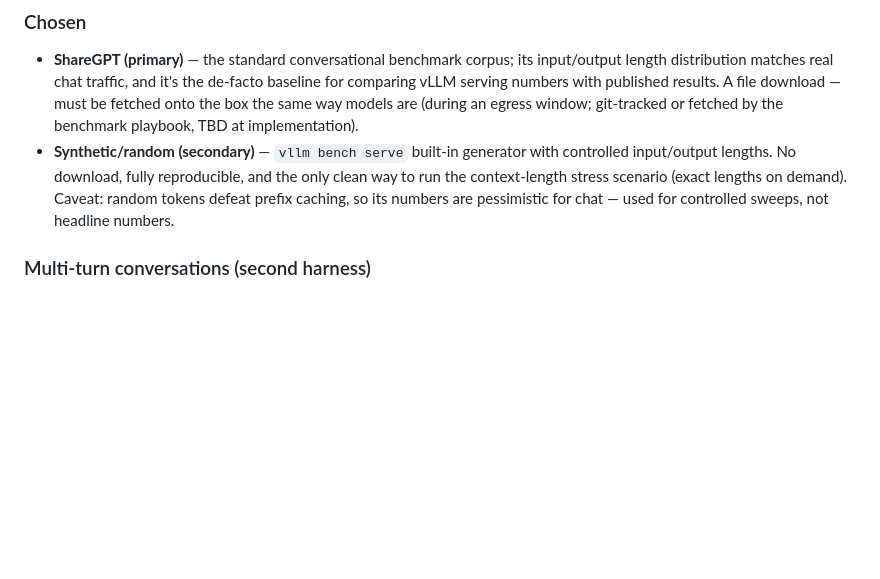
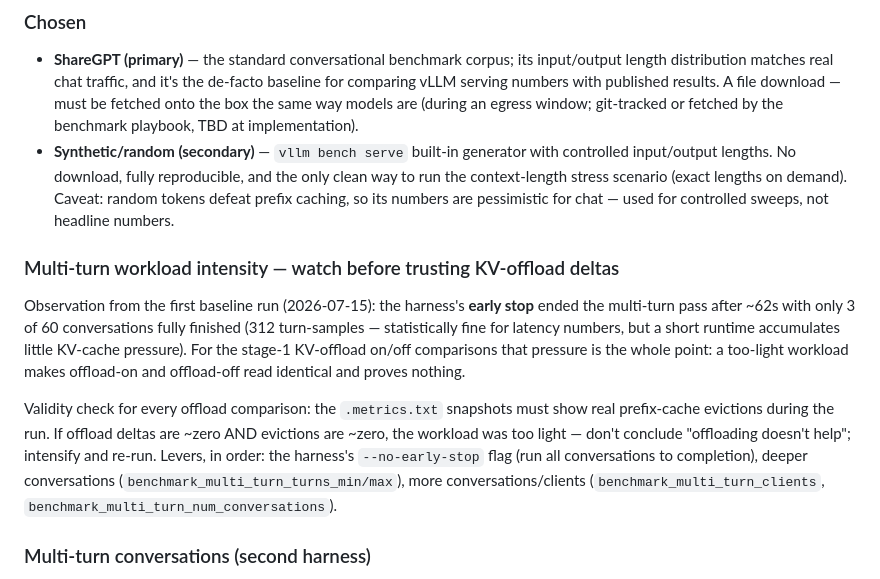
Before and after one commit to aigineering/amtm-gpu-server, a Markdown page: docs/benchmarking.md, the part around the change. Drawn GitHub-style; blank space fills up the shorter version.

Commit message:
Document multi-turn intensity caveat for the KV-offload phase
First baseline run: early stop ended the multi-turn pass after ~62s
(3/60 conversations completed) — too little KV pressure to make offload
on/off comparisons meaningful. Records the validity check (evictions
must be visible in the metrics snapshots) and the escalation levers
(--no-early-stop, deeper turns, more clients/conversations).

```diff
--- a/docs/benchmarking.md
+++ b/docs/benchmarking.md
@@ -111,6 +111,24 @@ even where the SLO is stated at p95.
   only clean way to run the context-length stress scenario (exact lengths on
   demand). Caveat: random tokens defeat prefix caching, so its numbers are
   pessimistic for chat — used for controlled sweeps, not headline numbers.
+
+### Multi-turn workload intensity — watch before trusting KV-offload deltas
+
+Observation from the first baseline run (2026-07-15): the harness's **early
+stop** ended the multi-turn pass after ~62s with only 3 of 60 conversations
+fully finished (312 turn-samples — statistically fine for latency numbers, but
+a short runtime accumulates little KV-cache pressure). For the stage-1
+KV-offload on/off comparisons that pressure is the whole point: a too-light
+workload makes offload-on and offload-off read identical and proves nothing.
+
+Validity check for every offload comparison: the `.metrics.txt` snapshots must
+show real prefix-cache evictions during the run. If offload deltas are ~zero
+AND evictions are ~zero, the workload was too light — don't conclude
+"offloading doesn't help"; intensify and re-run. Levers, in order: the
+harness's `--no-early-stop` flag (run all conversations to completion),
+deeper conversations (`benchmark_multi_turn_turns_min/max`), more
+conversations/clients (`benchmark_multi_turn_clients`,
+`benchmark_multi_turn_num_conversations`).
 
 ### Multi-turn conversations (second harness)
 
```
